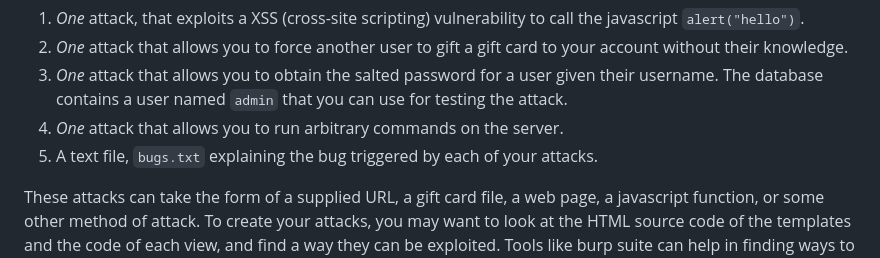
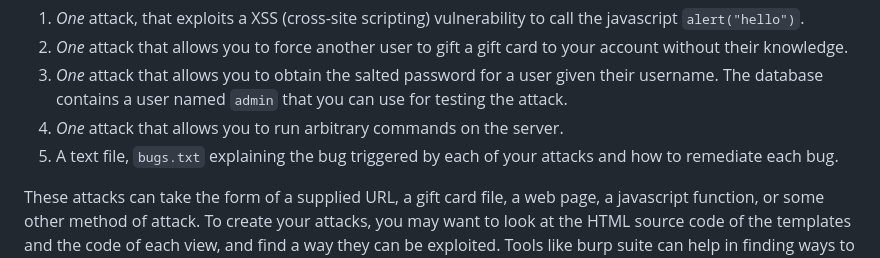
Before and after one commit to NYUAppSec/appsec_hw2, a Markdown page: README.md, the part around the change. GitHub-like rendering.

Commit message:
I should not have to make this commit, but sometimes everything needs to be spelled out.

```diff
--- a/README.md
+++ b/README.md
@@ -82,7 +82,7 @@ write:
    `admin` that you can use for testing the attack.
 4. *One* attack that allows you to run arbitrary commands on the server.
 5. A text file, `bugs.txt` explaining the bug triggered by each of your
-   attacks.
+   attacks and how to remediate each bug.
 
 These attacks can take the form of a supplied URL, a gift card file, a web page,
 a javascript function, or some other method of attack. To create your attacks,
```
